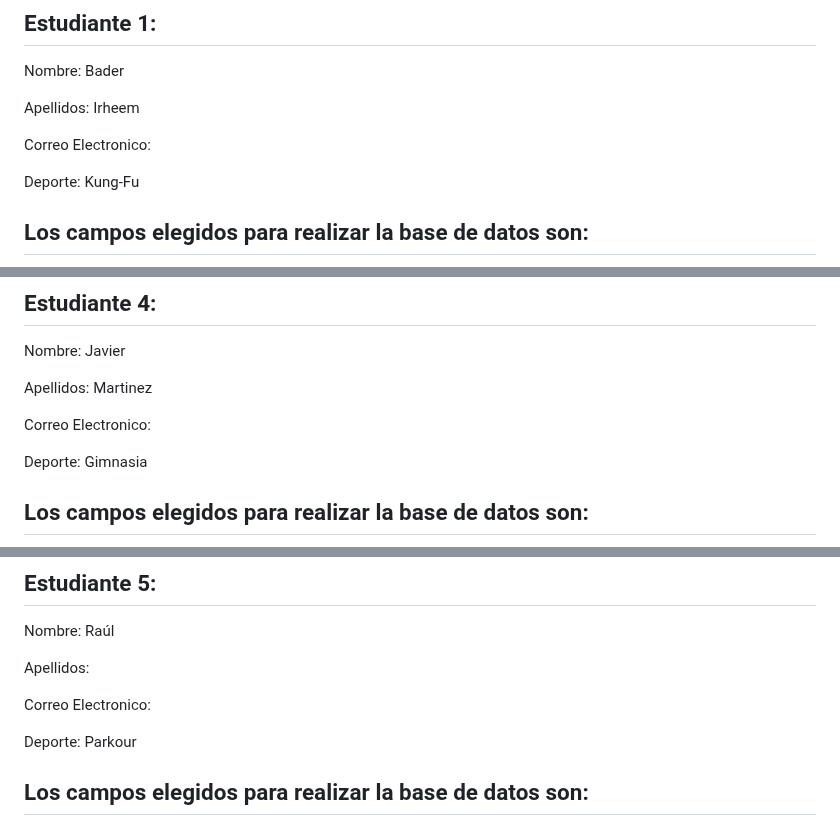
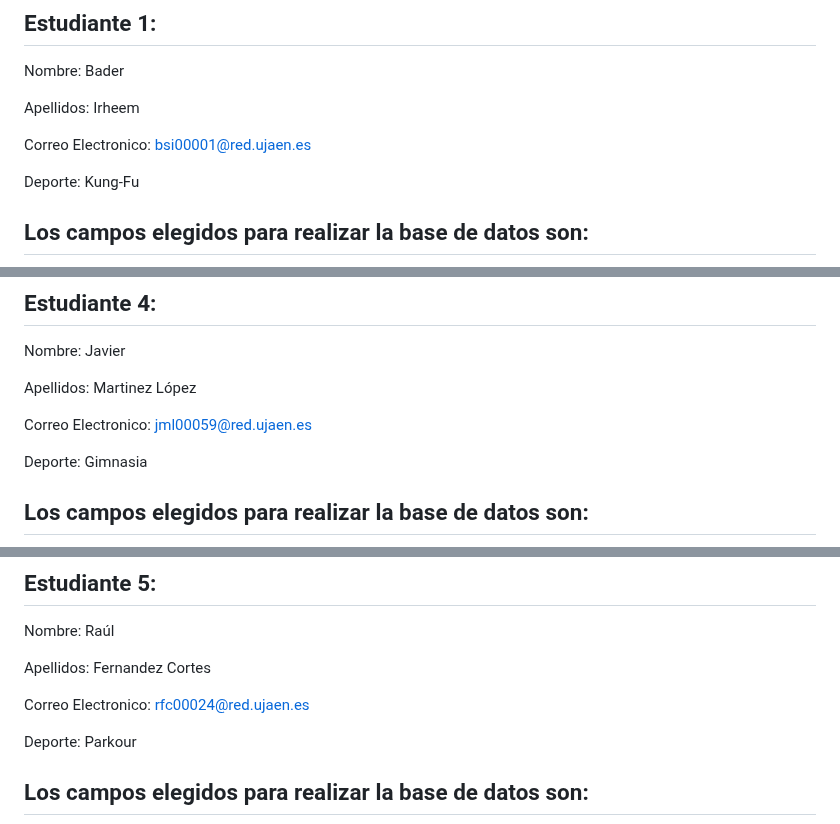
Before and after one commit to UJA-DAGIL-22-23/d-agil-2022-2023-practica-4-bader_carlos_irene_javier_raul, a Markdown page: README.md, 3 parts joined by grey strips. Drawn GitHub-style.

Commit message:
Añado cambios al README

```diff
--- a/README.md
+++ b/README.md
@@ -13,7 +13,7 @@ Nombre: Bader
 
 Apellidos: Irheem
 
-Correo Electronico:
+Correo Electronico: bsi00001@red.ujaen.es
 
 Deporte: Kung-Fu
 
@@ -98,9 +98,9 @@ Deporte: Motociclismo
 
 Nombre: Javier
 
-Apellidos: Martinez
+Apellidos: Martinez López
 
-Correo Electronico:
+Correo Electronico: jml00059@red.ujaen.es
 
 Deporte: Gimnasia
 
@@ -121,9 +121,9 @@ Deporte: Gimnasia
 
 Nombre: Raúl
 
-Apellidos:
+Apellidos: Fernandez Cortes
 
-Correo Electronico:
+Correo Electronico: rfc00024@red.ujaen.es
 
 Deporte: Parkour
 
```
Also changed, not shown: other parts of README.md (+8 -5 lines).
